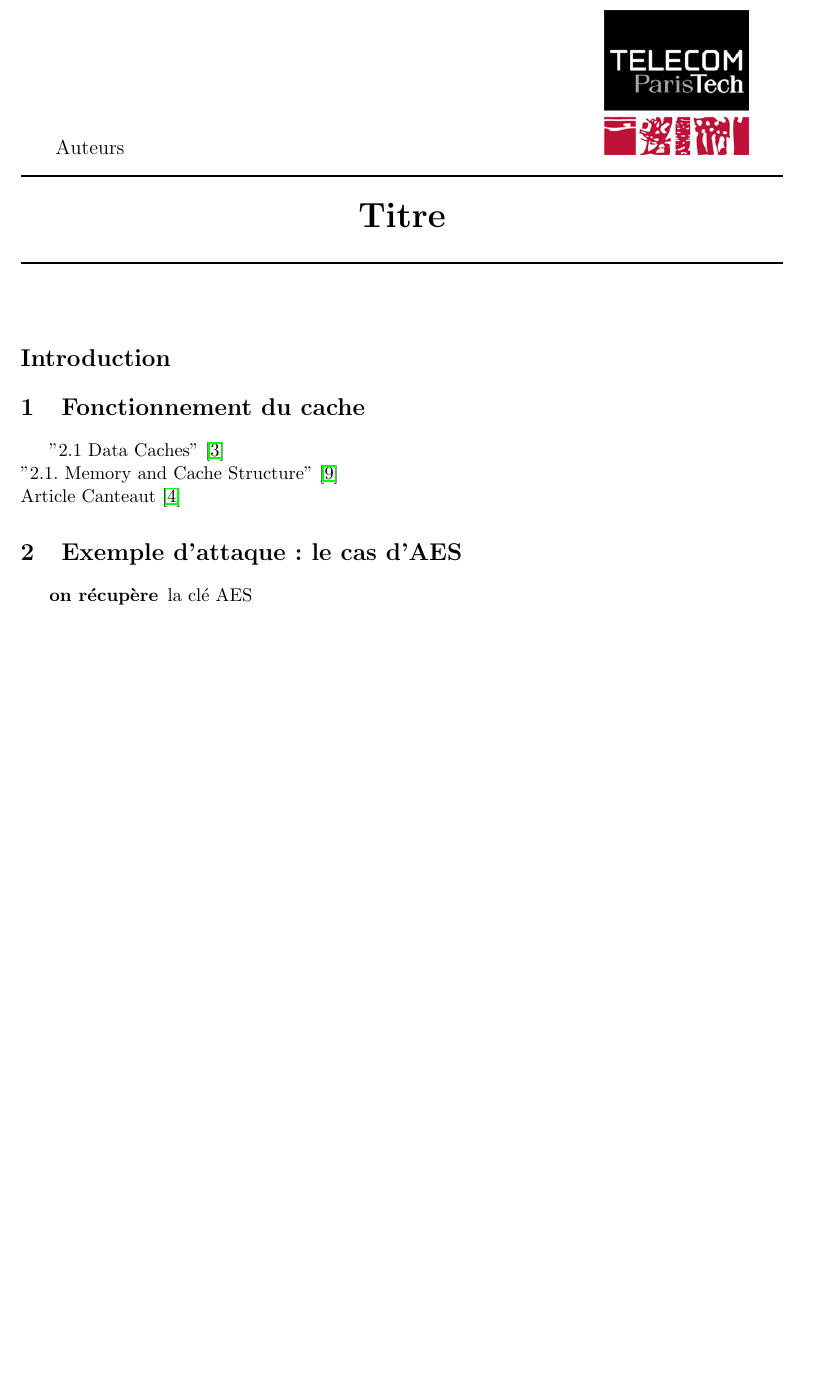
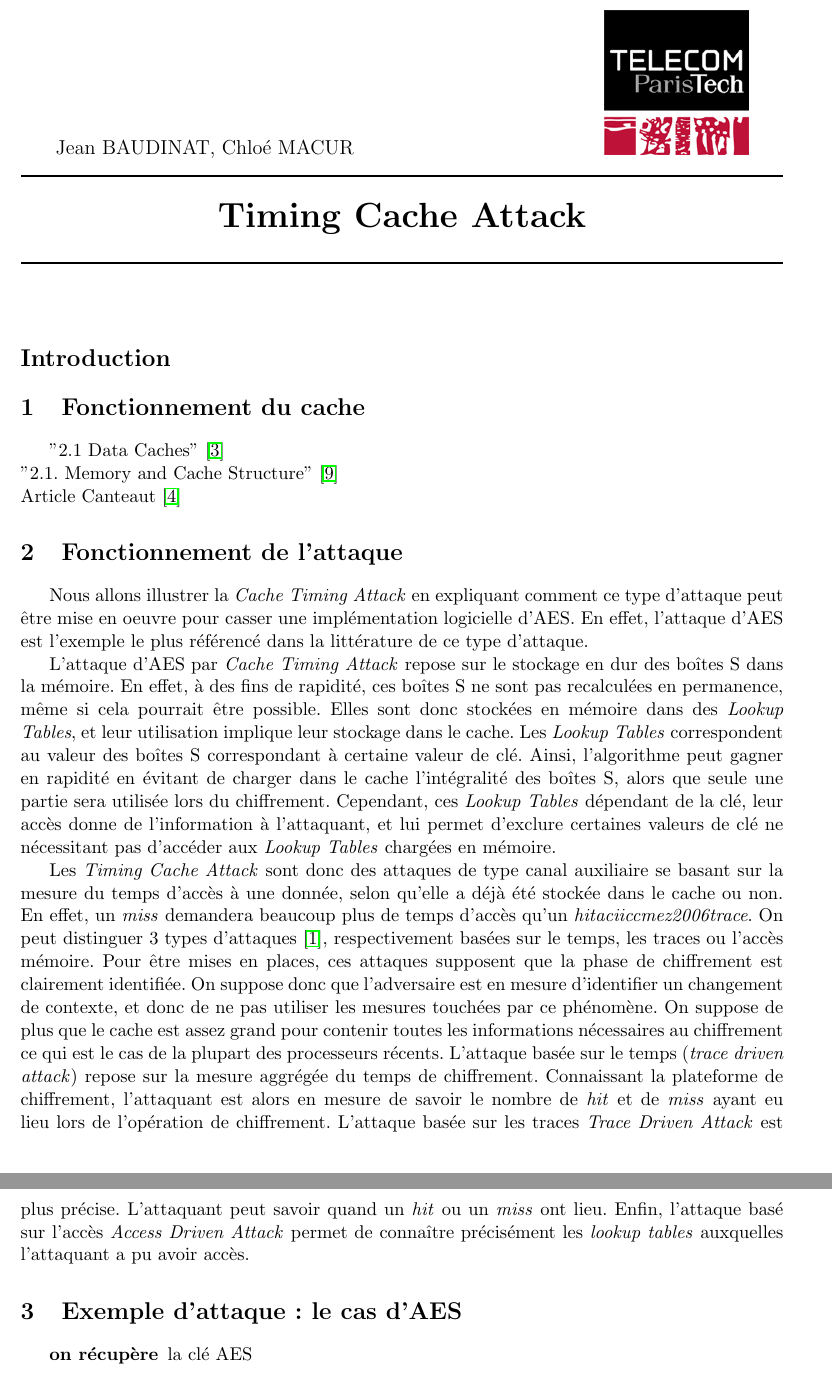
Before and after one commit to Olbiae/SSE, a LaTeX document (rapport/rapport.tex): part of page 1 of 3 before the commit and two parts of pages 1 and 2 of 3 after it, the two joined at a grey line, cut at the place of the change, the shorter picture padded with empty space. Compiled offline with pdfLaTeX.

Commit message:
Progrès dans rédaction partie AES

```diff
--- a/rapport/rapport.tex
+++ b/rapport/rapport.tex
@@ -10,8 +10,8 @@
 \usepackage{fullpage}
 
 \newcommand{\HRule}{\rule{\linewidth}{0.5mm}}
-\newcommand{\reporttitle}{Titre}
-\newcommand{\reportauthor}{Auteurs}
+\newcommand{\reporttitle}{Timing Cache Attack}
+\newcommand{\reportauthor}{Jean BAUDINAT, Chloé MACUR}
 \newcommand{\reportdate}{\today}
 
 \lhead{}
@@ -49,7 +49,23 @@
 "2.1. Memory and Cache Structure"~\cite{tromer2010efficient}\\
 Article Canteaut~\cite{canteaut2006understanding}
 
+\section{Fonctionnement de l'attaque}
+
+Nous allons illustrer la \emph{Cache Timing Attack} en expliquant comment ce type d'attaque peut être mise en oeuvre pour casser une implémentation logicielle d'AES. En effet, l'attaque d'AES est l'exemple le plus référencé dans la littérature de ce type d'attaque.
+
+L'attaque d'AES par \emph{Cache Timing Attack} repose sur le stockage en dur des boîtes S dans la mémoire. En effet, à des fins de rapidité, ces boîtes S ne sont pas recalculées en permanence, même si cela pourrait être possible. Elles sont donc stockées en mémoire dans des \emph{Lookup Tables}, et leur utilisation implique leur stockage dans le cache. Les \emph{Lookup Tables} correspondent au valeur des boîtes S correspondant à certaine valeur de clé. Ainsi, l'algorithme peut gagner en rapidité en évitant de charger dans le cache l'intégralité des boîtes S, alors que seule une partie sera utilisée lors du chiffrement. Cependant, ces \emph{Lookup Tables} dépendant de la clé, leur accès donne de l'information à l'attaquant, et lui permet d'exclure certaines valeurs de clé ne nécessitant pas d'accéder aux \emph{Lookup Tables} chargées en mémoire.
+
+
+Les \emph{Timing Cache Attack} sont donc des attaques de type canal auxiliaire se basant sur la mesure du temps d'accès à une donnée, selon qu'elle a déjà été stockée dans le cache ou non. En effet, un \emph{miss} demandera beaucoup plus de temps d'accès qu'un \emph{hitaciiccmez2006trace}. On peut distinguer 3 types d'attaques \cite{aciiccmez2006trace}, respectivement basées sur le temps, les traces ou l'accès mémoire.
+Pour être mises en places, ces attaques supposent que la phase de chiffrement est clairement identifiée. On suppose donc que l'adversaire est en mesure d'identifier un changement de contexte, et donc de ne pas utiliser les mesures touchées par ce phénomène. On suppose de plus que le cache est assez grand pour contenir toutes les informations nécessaires au chiffrement ce qui est le cas de la plupart des processeurs récents.
+L'attaque basée sur le temps (\emph{trace driven attack}) repose sur la mesure aggrégée du temps de chiffrement. Connaissant la plateforme de chiffrement, l'attaquant est alors en mesure de savoir le nombre de \emph{hit} et de \emph{miss} ayant eu lieu lors de l'opération de chiffrement.
+L'attaque basée sur les traces \emph{Trace Driven Attack} est plus précise. L'attaquant peut savoir quand un \emph{hit} ou un \emph{miss} ont lieu.
+Enfin, l'attaque basé sur l'accès \emph{Access Driven Attack} permet de connaître précisément les \emph{lookup tables} auxquelles l'attaquant a pu avoir accès.
+
 \section{Exemple d'attaque: le cas d'AES}
+
+
+
 
 %J
 \begin{description}
```
